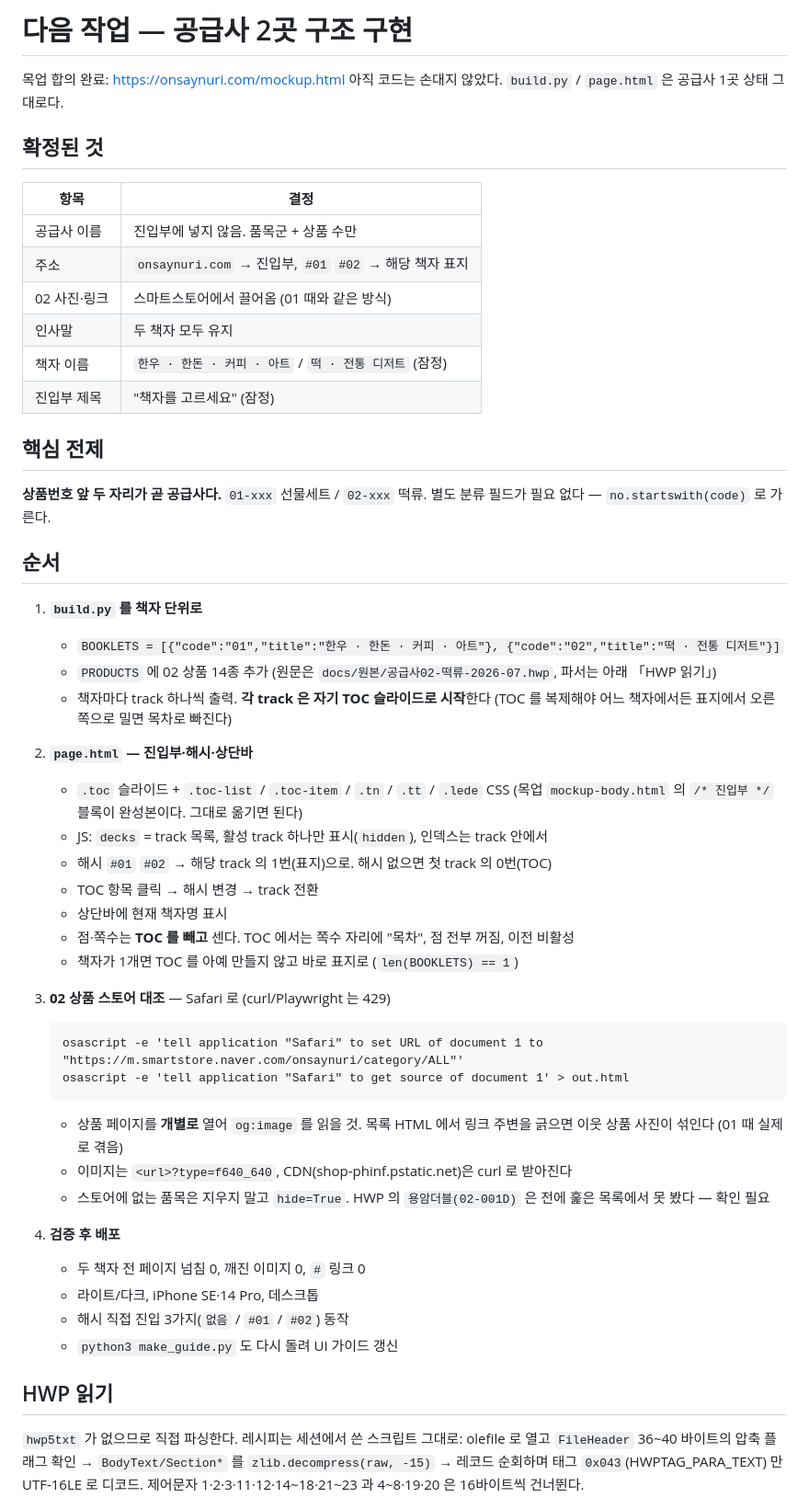
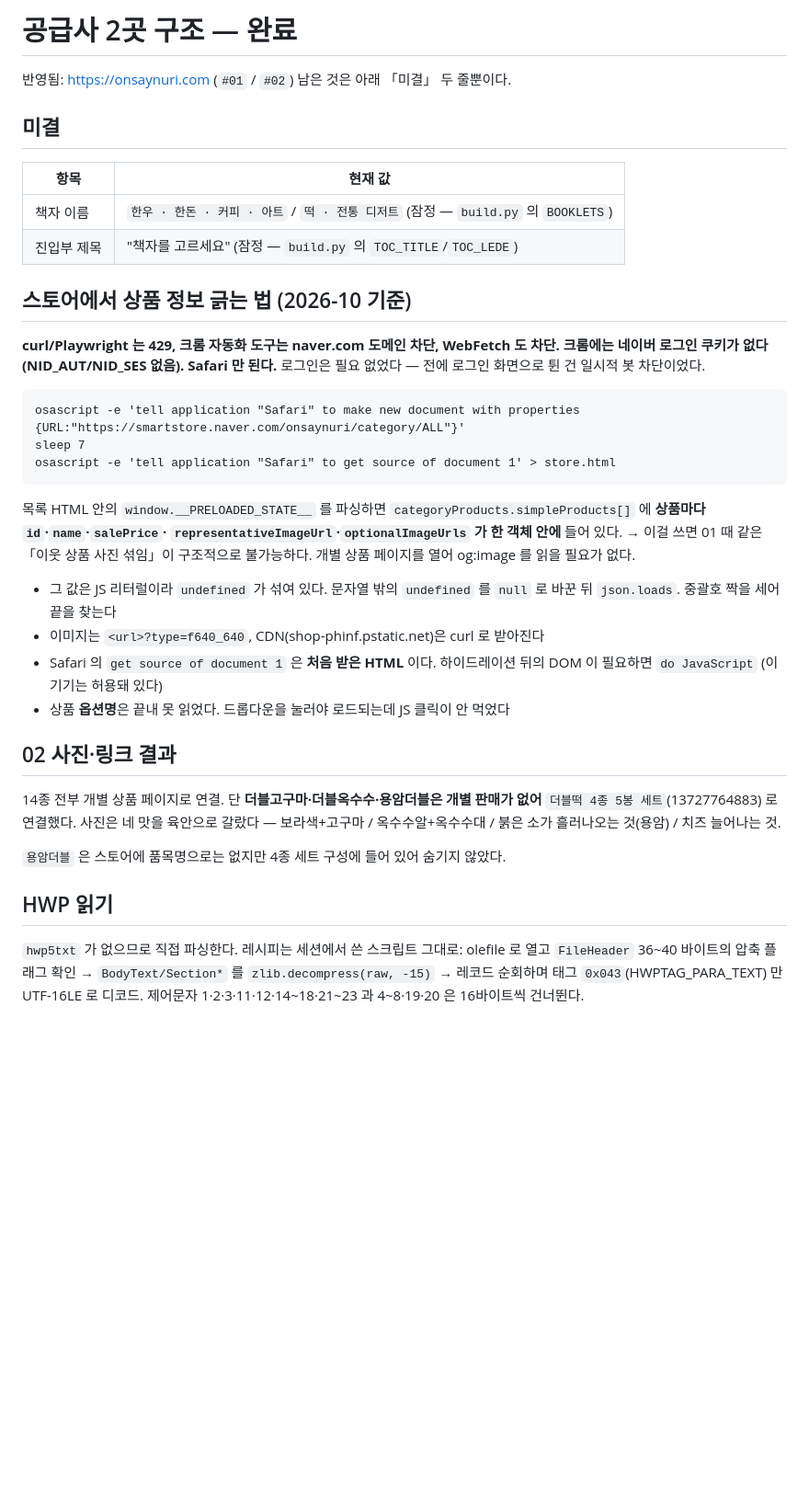
Before and after one commit to indie-craft-codes/onsaenuri-jangteo, a Markdown page: NEXT.md, the part around the change. Shown at 92% size. Rendered like a GitHub page; blank space fills up the shorter version.

Commit message:
NEXT.md 갱신 — 02 사진·링크 완료, 스토어 긁는 법 정정
__PRELOADED_STATE__ 에서 상품별로 한 객체에 담긴 이름·ID·이미지를 읽는
방식이 「개별 페이지에서 og:image」보다 안전하다. 크롬 자동화 도구는
naver.com 차단, WebFetch 도 차단 — Safari 만 된다는 것도 적어 둔다.

Co-Authored-By: Claude Opus 5 <noreply@anthropic.com>
Claude-Session: https://claude.ai/code/session_01EoiMaJqEQTWSyriAtMoMin

````diff
--- a/NEXT.md
+++ b/NEXT.md
@@ -1,61 +1,51 @@
-# 다음 작업 — 공급사 2곳 구조 구현
+# 공급사 2곳 구조 — 완료
 
-목업 합의 완료: https://onsaynuri.com/mockup.html
-아직 코드는 손대지 않았다. `build.py` / `page.html` 은 공급사 1곳 상태 그대로다.
+반영됨: https://onsaynuri.com (`#01` / `#02`)
+남은 것은 아래 「미결」 두 줄뿐이다.
 
-## 확정된 것
+## 미결
 
-| 항목 | 결정 |
+| 항목 | 현재 값 |
 |---|---|
-| 공급사 이름 | 진입부에 넣지 않음. 품목군 + 상품 수만 |
-| 주소 | `onsaynuri.com` → 진입부, `#01` `#02` → 해당 책자 표지 |
-| 02 사진·링크 | 스마트스토어에서 끌어옴 (01 때와 같은 방식) |
-| 인사말 | 두 책자 모두 유지 |
-| 책자 이름 | `한우 · 한돈 · 커피 · 아트` / `떡 · 전통 디저트` (잠정) |
-| 진입부 제목 | "책자를 고르세요" (잠정) |
+| 책자 이름 | `한우 · 한돈 · 커피 · 아트` / `떡 · 전통 디저트` (잠정 — `build.py` 의 `BOOKLETS`) |
+| 진입부 제목 | "책자를 고르세요" (잠정 — `build.py` 의 `TOC_TITLE`/`TOC_LEDE`) |
 
-## 핵심 전제
+## 스토어에서 상품 정보 긁는 법 (2026-10 기준)
 
-**상품번호 앞 두 자리가 곧 공급사다.** `01-xxx` 선물세트 / `02-xxx` 떡류.
-별도 분류 필드가 필요 없다 — `no.startswith(code)` 로 가른다.
+**curl/Playwright 는 429, 크롬 자동화 도구는 naver.com 도메인 차단, WebFetch 도 차단.
+크롬에는 네이버 로그인 쿠키가 없다(NID_AUT/NID_SES 없음). Safari 만 된다.**
+로그인은 필요 없었다 — 전에 로그인 화면으로 튄 건 일시적 봇 차단이었다.
 
-## 순서
+```
+osascript -e 'tell application "Safari" to make new document with properties {URL:"https://smartstore.naver.com/onsaynuri/category/ALL"}'
+sleep 7
+osascript -e 'tell application "Safari" to get source of document 1' > store.html
+```
 
-1. **`build.py` 를 책자 단위로**
-   - `BOOKLETS = [{"code":"01","title":"한우 · 한돈 · 커피 · 아트"}, {"code":"02","title":"떡 · 전통 디저트"}]`
-   - `PRODUCTS` 에 02 상품 14종 추가 (원문은 `docs/원본/공급사02-떡류-2026-07.hwp`,
-     파서는 아래 「HWP 읽기」)
-   - 책자마다 track 하나씩 출력. **각 track 은 자기 TOC 슬라이드로 시작**한다
-     (TOC 를 복제해야 어느 책자에서든 표지에서 오른쪽으로 밀면 목차로 빠진다)
+목록 HTML 안의 `window.__PRELOADED_STATE__` 를 파싱하면
+`categoryProducts.simpleProducts[]` 에 **상품마다 `id`·`name`·`salePrice`·
+`representativeImageUrl`·`optionalImageUrls` 가 한 객체 안에** 들어 있다.
+→ 이걸 쓰면 01 때 같은 「이웃 상품 사진 섞임」이 구조적으로 불가능하다.
+개별 상품 페이지를 열어 og:image 를 읽을 필요가 없다.
 
-2. **`page.html` — 진입부·해시·상단바**
-   - `.toc` 슬라이드 + `.toc-list` / `.toc-item` / `.tn` / `.tt` / `.lede` CSS
-     (목업 `mockup-body.html` 의 `/* 진입부 */` 블록이 완성본이다. 그대로 옮기면 된다)
-   - JS: `decks` = track 목록, 활성 track 하나만 표시(`hidden`), 인덱스는 track 안에서
-   - 해시 `#01` `#02` → 해당 track 의 1번(표지)으로. 해시 없으면 첫 track 의 0번(TOC)
-   - TOC 항목 클릭 → 해시 변경 → track 전환
-   - 상단바에 현재 책자명 표시
-   - 점·쪽수는 **TOC 를 빼고** 센다. TOC 에서는 쪽수 자리에 "목차", 점 전부 꺼짐, 이전 비활성
-   - 책자가 1개면 TOC 를 아예 만들지 않고 바로 표지로 (`len(BOOKLETS) == 1`)
+- 그 값은 JS 리터럴이라 `undefined` 가 섞여 있다. 문자열 밖의 `undefined` 를
+  `null` 로 바꾼 뒤 `json.loads`. 중괄호 짝을 세어 끝을 찾는다
+- 이미지는 `<url>?type=f640_640`, CDN(shop-phinf.pstatic.net)은 curl 로 받아진다
+- Safari 의 `get source of document 1` 은 **처음 받은 HTML** 이다. 하이드레이션
+  뒤의 DOM 이 필요하면 `do JavaScript` (이 기기는 허용돼 있다)
+- 상품 **옵션명**은 끝내 못 읽었다. 드롭다운을 눌러야 로드되는데 JS 클릭이 안 먹었다
 
-3. **02 상품 스토어 대조** — Safari 로 (curl/Playwright 는 429)
-   ```
-   osascript -e 'tell application "Safari" to set URL of document 1 to "https://m.smartstore.naver.com/onsaynuri/category/ALL"'
-   osascript -e 'tell application "Safari" to get source of document 1' > out.html
-   ```
-   - 상품 페이지를 **개별로** 열어 `og:image` 를 읽을 것.
-     목록 HTML 에서 링크 주변을 긁으면 이웃 상품 사진이 섞인다 (01 때 실제로 겪음)
-   - 이미지는 `<url>?type=f640_640`, CDN(shop-phinf.pstatic.net)은 curl 로 받아진다
-   - 스토어에 없는 품목은 지우지 말고 `hide=True`. HWP 의 `용암더블(02-001D)` 은
-     전에 훑은 목록에서 못 봤다 — 확인 필요
+## 02 사진·링크 결과
 
-4. **검증 후 배포**
-   - 두 책자 전 페이지 넘침 0, 깨진 이미지 0, `#` 링크 0
-   - 라이트/다크, iPhone SE·14 Pro, 데스크톱
-   - 해시 직접 진입 3가지(`없음` / `#01` / `#02`) 동작
-   - `python3 make_guide.py` 도 다시 돌려 UI 가이드 갱신
+14종 전부 개별 상품 페이지로 연결. 단 **더블고구마·더블옥수수·용암더블은
+개별 판매가 없어** `더블떡 4종 5봉 세트`(13727764883) 로 연결했다.
+사진은 네 맛을 육안으로 갈랐다 — 보라색+고구마 / 옥수수알+옥수수대 /
+붉은 소가 흘러나오는 것(용암) / 치즈 늘어나는 것.
+
+`용암더블` 은 스토어에 품목명으로는 없지만 4종 세트 구성에 들어 있어 숨기지 않았다.
 
 ## HWP 읽기
+
 
 `hwp5txt` 가 없으므로 직접 파싱한다. 레시피는 세션에서 쓴 스크립트 그대로:
 olefile 로 열고 `FileHeader` 36~40 바이트의 압축 플래그 확인 →
````
